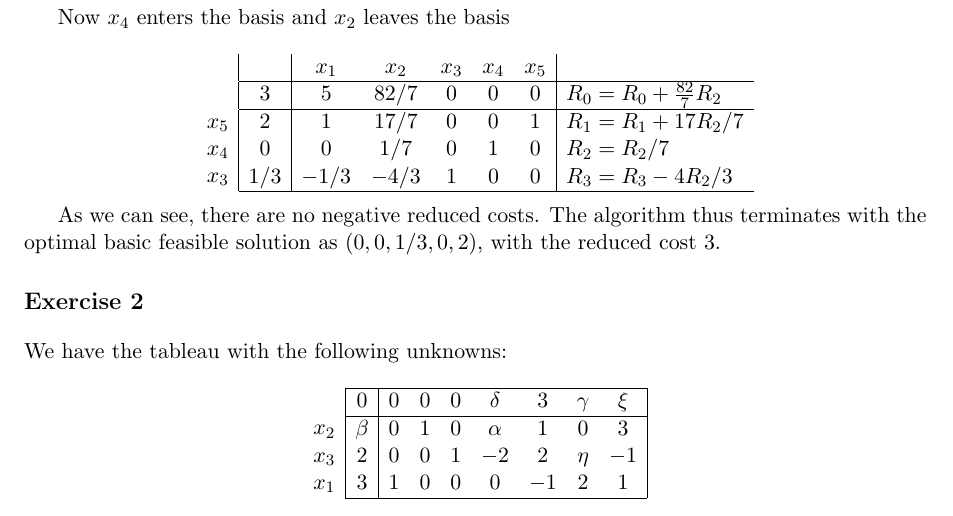
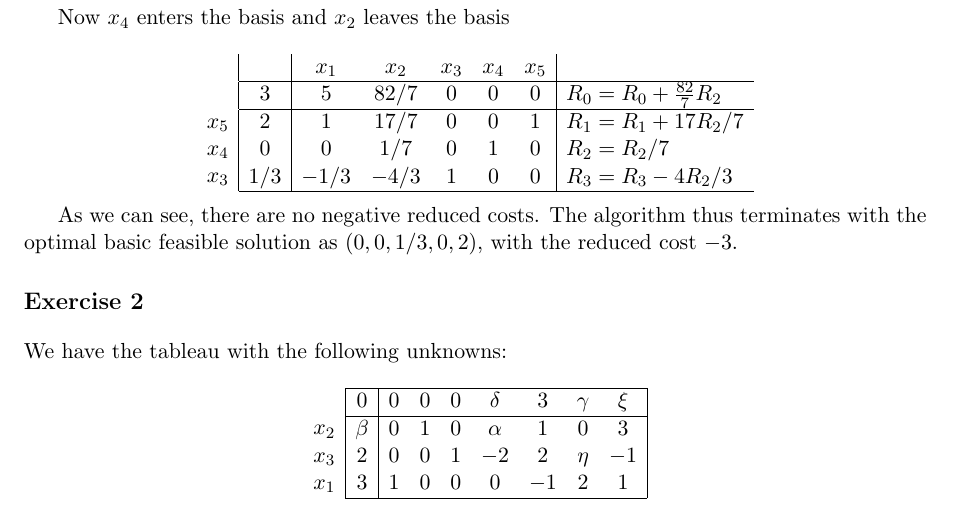
Before and after one commit to Huzaifg/math525-texs, a LaTeX document (A05/main.tex, which reads A05/q1.tex): part of page 3 of 8, cut so that both start at the same text. Compiled offline with pdfLaTeX.

Commit message:
A05: Another small error in q1

```diff
--- a/A05/q1.tex
+++ b/A05/q1.tex
@@ -165,4 +165,4 @@ x_3 \\
 \end{array}
 $$
 
-As we can see, there are no negative reduced costs. The algorithm thus terminates with the optimal basic feasible solution as $(0,0,1/3,0,2)$, with the reduced cost $3$.
+As we can see, there are no negative reduced costs. The algorithm thus terminates with the optimal basic feasible solution as $(0,0,1/3,0,2)$, with the reduced cost $-3$.
```
